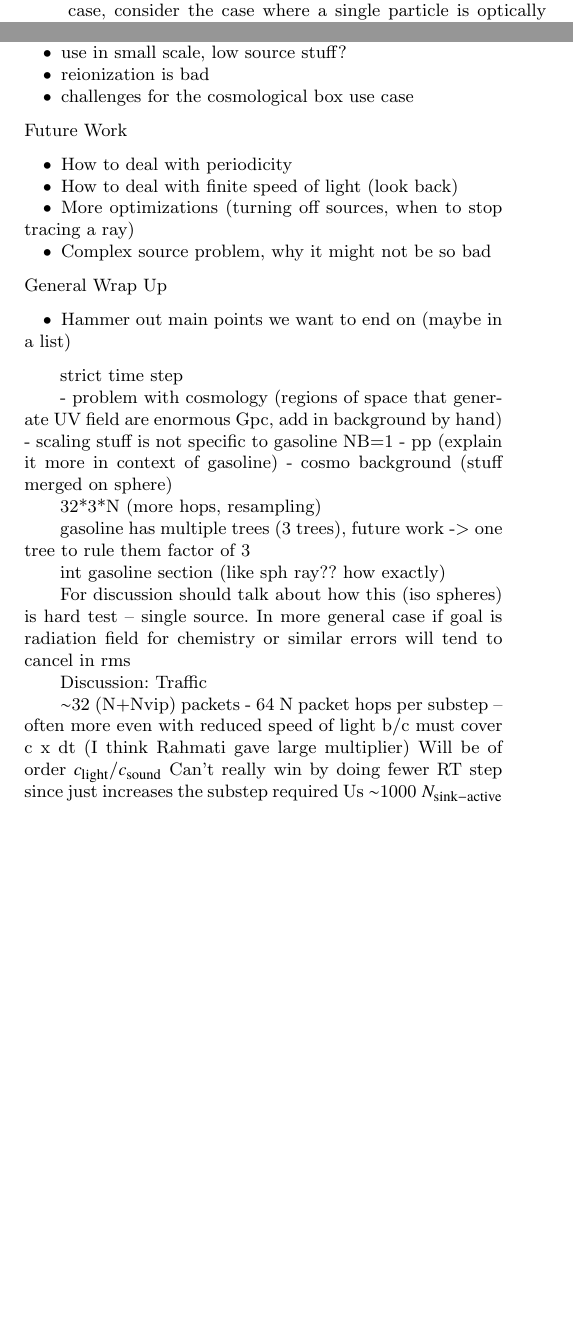
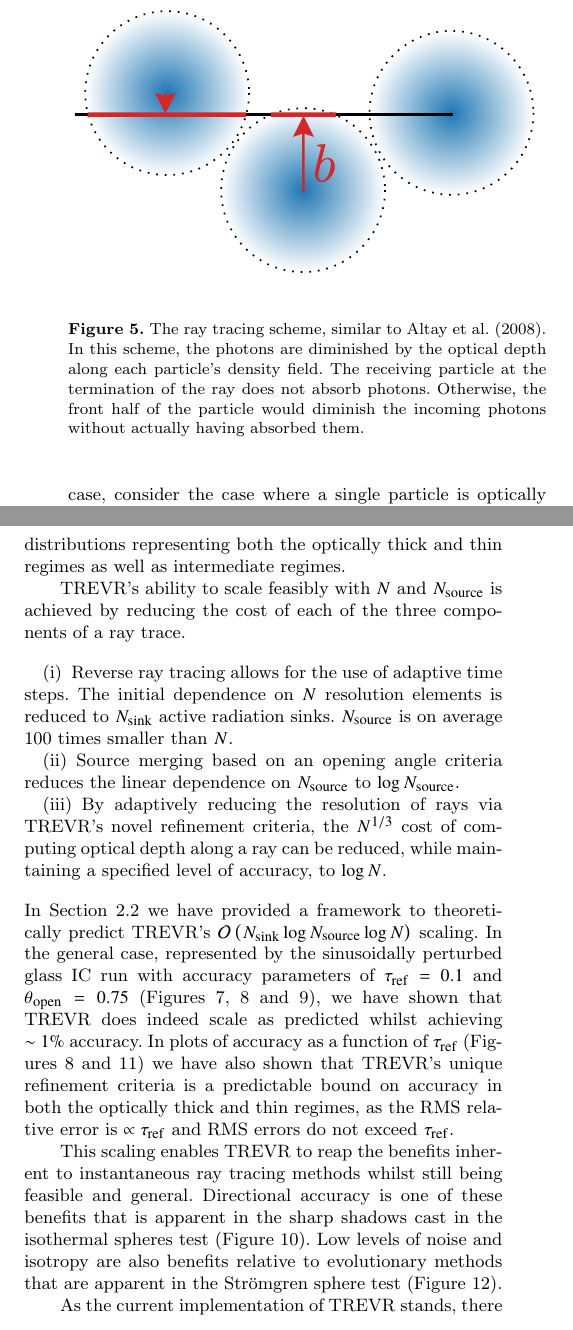
Before and after one commit to jaspergrond/RTMethodsPaper, a LaTeX paper (RTMethodsPaper.tex): two parts of the columns of pages 8 and 13 of 15, joined at a grey line, cut at the place of the change, the shorter picture padded with empty space. The pictures show the PDF file RTMethodsPaper.pdf that the author committed with the source.

Commit message:
Discussions and conclusions finished. Last draft from Jasper???

```diff
--- a/RTMethodsPaper.tex
+++ b/RTMethodsPaper.tex
@@ -741,3 +744,5 @@ down to the ray, and an impact parameter, $b$, is calculated (See Figure
+absorb photons. Otherwise, the front half of the particle would diminish the
+incoming photons without actually having absorbed them.}
 \label{fig:raytrace}
 \end{figure}
 Since the density field of an SPH particle varies with radius due to the
@@ -1207 +1220,25 @@ solutions.
+optically thick and thin regimes as well as intermediate regimes.
 
+\acro{}'s ability to scale feasibly with $N$ and $\NS$ is achieved by reducing
+the cost of each of the three components of a ray trace.
+\begin{enumerate}
+\item Reverse ray tracing allows for the use of adaptive time steps. The
+initial dependence on $N$ resolution elements is reduced to $\NK$ active
+radiation sinks. $\NS$ is on average 100 times smaller than $N$.
+\item Source merging based on an opening angle criteria reduces the linear
+dependence on $\NS$ to $\log\NS$.
+\item By adaptively reducing the resolution of rays via \acro{}'s novel
+refinement criteria, the $N^{1/3}$ cost of computing optical depth along a ray
+can be reduced, while maintaining a specified level of accuracy, to $\log N$.
+\end{enumerate}
+In Section \ref{sec:algo} we have provided a framework to theoretically
+predict \acro{}'s $\bigO{\NK \log\NS \log N}$ scaling. In the general case,
+represented by the sinusoidally perturbed glass IC run with accuracy
+parameters of $\tr=0.1$ and $\tO=0.75$ (Figures \ref{fig:openangle},
+\ref{fig:refcrit} and \ref{fig:pscale}), we have shown that \acro{} does
+indeed scale as predicted whilst achieving $\sim 1\%$ accuracy. In plots of
+accuracy as a function of $\tr$ (Figures \ref{fig:refcrit} and
+\ref{fig:isosph}) we have also shown that \acro{}'s unique refinement criteria
+is a predictable bound on accuracy in both the optically thick and thin
+regimes, as the RMS relative error is $\propto \tr$ and RMS errors do not
+exceed $\tr$.
@@ -1215,10 +1245,8 @@ careful about.
 
-now we have this we can do these things
+This scaling enables \acro{} to reap the benefits inherent to instantaneous
+ray tracing methods whilst still being feasible and general. Directional
+accuracy is one of these benefits that is apparent in the sharp shadows cast
+in the isothermal spheres test (Figure \ref{fig:cellplot}). Low levels of
+noise and isotropy are also benefits relative to evolutionary methods that are
+apparent in the \strom{} sphere test (Figure \ref{fig:stromslice}).
 
-\noindent Our Niche
-\begin{itemize}
-\item why are isolated galaxy simulations best right now
-\item use in small scale, low source stuff?
-\item reionization is bad
-\item challenges for the cosmological box use case
-\end{itemize}
@@ -1225,8 +1273 @@ now we have this we can do these things
 
-\noindent Future Work
-\begin{itemize}
-\item How to deal with periodicity
-\item How to deal with finite speed of light (look back)
-\item More optimizations (turning off sources, when to stop tracing a ray)
-\item Complex source problem, why it might not be so bad
-\end{itemize}
@@ -1233,34 +1293,3 @@ now we have this we can do these things
 
-\noindent General Wrap Up
-\begin{itemize}
-\item Hammer out main points we want to end on (maybe in a list)
-\end{itemize}
+We would like to acknowledge the editor for there helpful comments and... \comment{fill this in later}.
 
-strict time step
-
-- problem with cosmology (regions of space that generate UV field are
-enormous Gpc, add in background by hand)
-- scaling stuff is not specific to gasoline NB=1
-- pp (explain it more in context of gasoline)
-- cosmo background (stuff merged on sphere)
-
-32*3*N (more hops, resampling)
-
-gasoline has multiple trees (3 trees), future work -> one tree to rule them
-factor of 3
-
-int gasoline section (like sph ray?? how exactly)
-
-For discussion should talk about how this (iso spheres) is hard test -- single
-source.  In more general case if goal is radiation field for chemistry or
-similar errors will tend to cancel in rms
-
-Discussion:   Traffic
-
-$\sim$32 (N+Nvip) packets
-- 64 N packet hops per substep
--- often more even with reduced speed of light b/c must cover c x dt
-(I think Rahmati gave large multiplier)
-Will be of order $c_{\rm light}$/$c_{\rm sound}$
-Can't really win by doing fewer RT step since just increases the substep
-required
@@ -1271,12 +1296,6 @@ Note: Healpix doesn't change order!
-$6N \rightarrow N$
-
-
-\section*{Acknowledgements}\label{sec:ackn}
-
-%%%%%%%%%%%%%%%%%%%%%%%%%%%%%%
+%%%%%%%%%%%%%%%%%%%%%%%%%%%%%%%%
 
 %%%%%%%%%% REFERENCES %%%%%%%%%%
-
 \bibliographystyle{mnras}
 \bibliography{references}
 
```
Also changed, not shown: RTMethodsPaper.pdf, RTMethodsPaper.tex (101 more changed lines), 2 other files.
